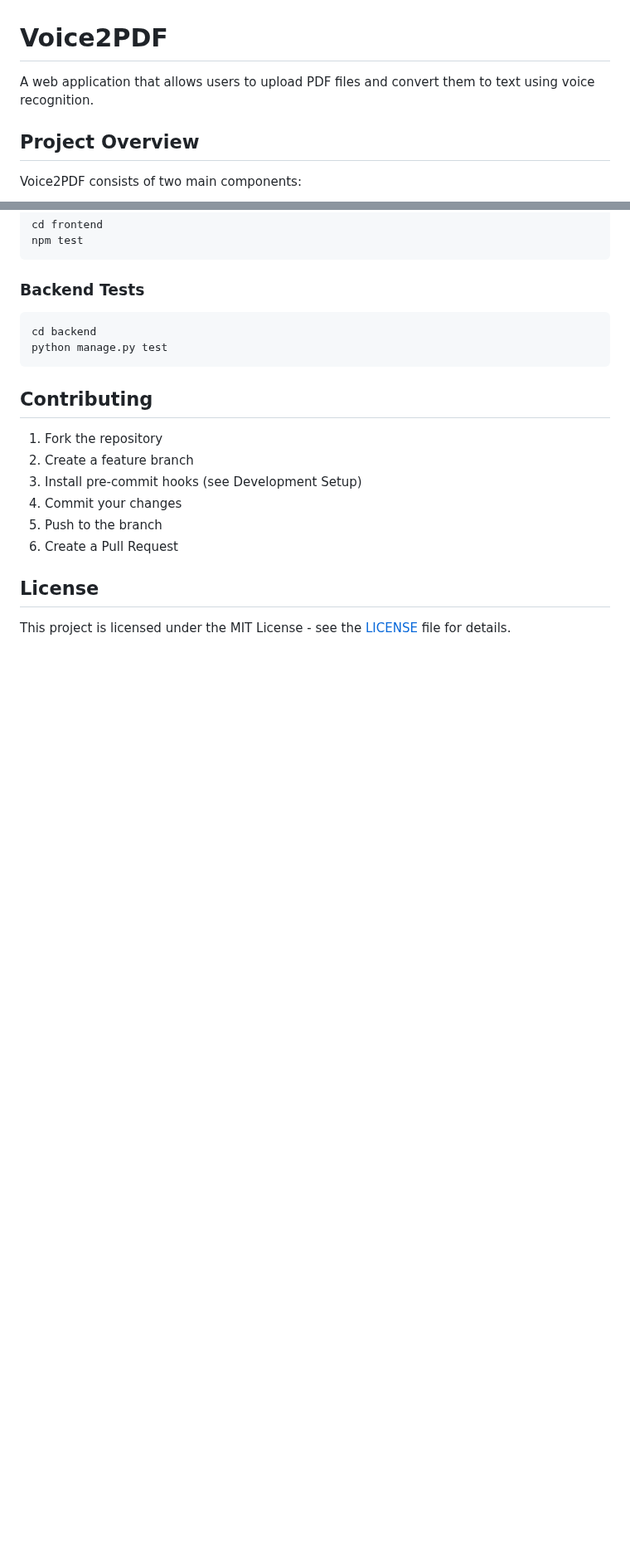
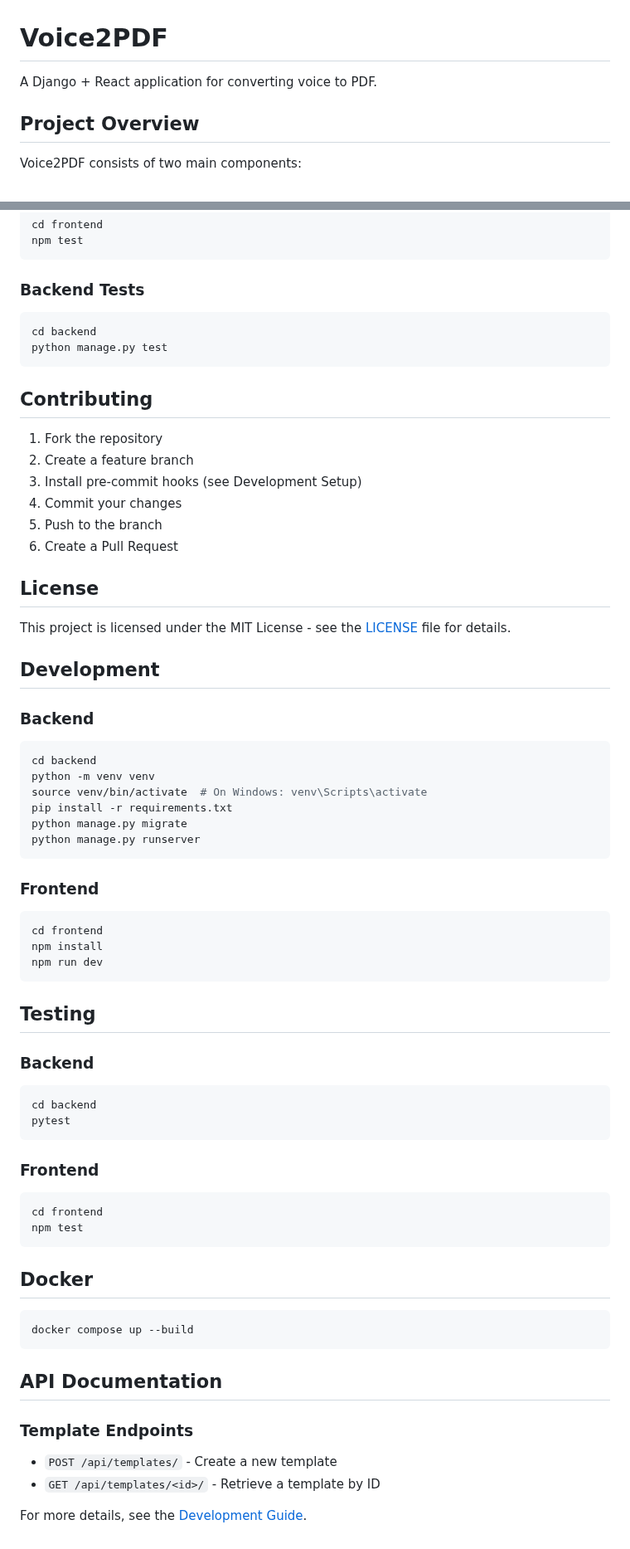
Before and after one commit to AlbertGarcia1991/voice2pdf, a Markdown page: README.md, 2 parts joined by grey strips. Shown at 83% size. GitHub-like rendering; blank space fills up the shorter version.

Commit message:
Update README with development and API documentation

````diff
--- a/README.md
+++ b/README.md
@@ -1,6 +1,6 @@
 # Voice2PDF
 
-A web application that allows users to upload PDF files and convert them to text using voice recognition.
+A Django + React application for converting voice to PDF.
 
 ## Project Overview
 
@@ -142,3 +142,55 @@ python manage.py test
 ## License
 
 This project is licensed under the MIT License - see the [LICENSE](LICENSE) file for details.
+
+## Development
+
+### Backend
+
+```bash
+cd backend
+python -m venv venv
+source venv/bin/activate  # On Windows: venv\Scripts\activate
+pip install -r requirements.txt
+python manage.py migrate
+python manage.py runserver
+```
+
+### Frontend
+
+```bash
+cd frontend
+npm install
+npm run dev
+```
+
+## Testing
+
+### Backend
+
+```bash
+cd backend
+pytest
+```
+
+### Frontend
+
+```bash
+cd frontend
+npm test
+```
+
+## Docker
+
+```bash
+docker compose up --build
+```
+
+## API Documentation
+
+### Template Endpoints
+
+- `POST /api/templates/` - Create a new template
+- `GET /api/templates/<id>/` - Retrieve a template by ID
+
+For more details, see the [Development Guide](docs/development.md).
````
